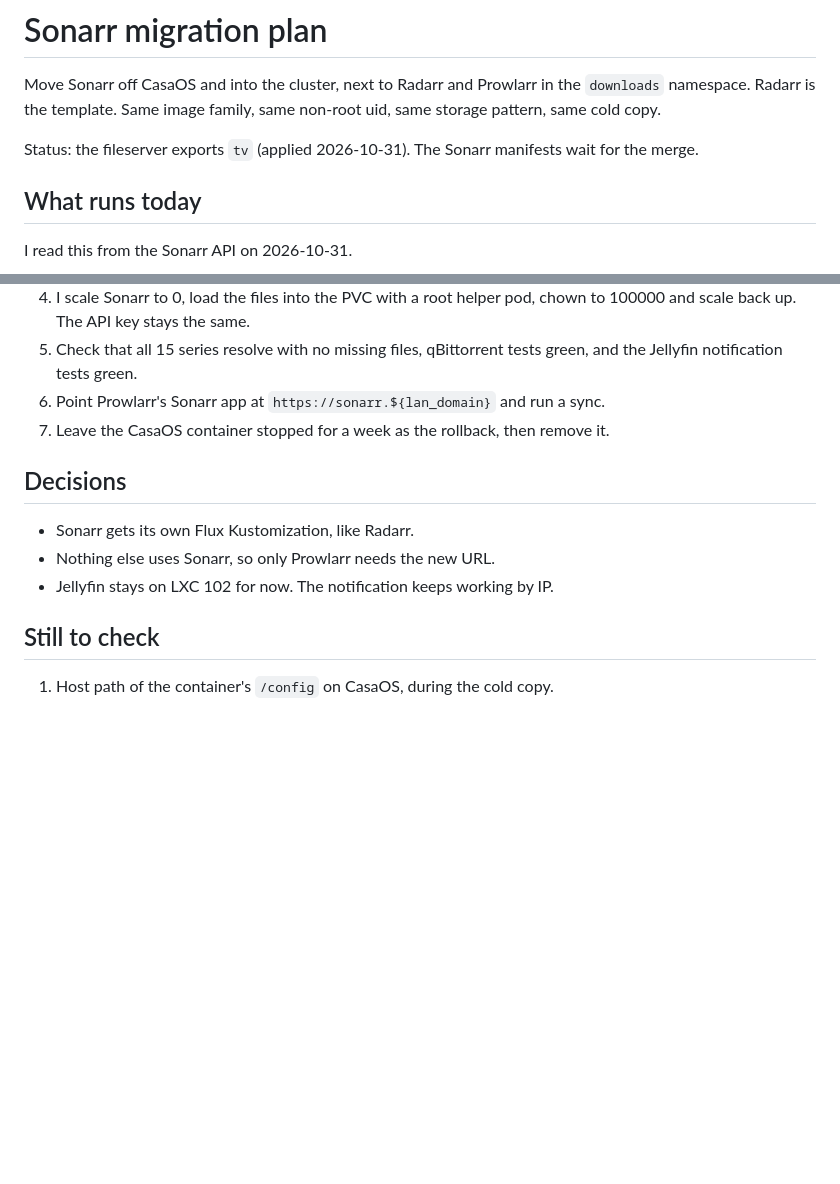
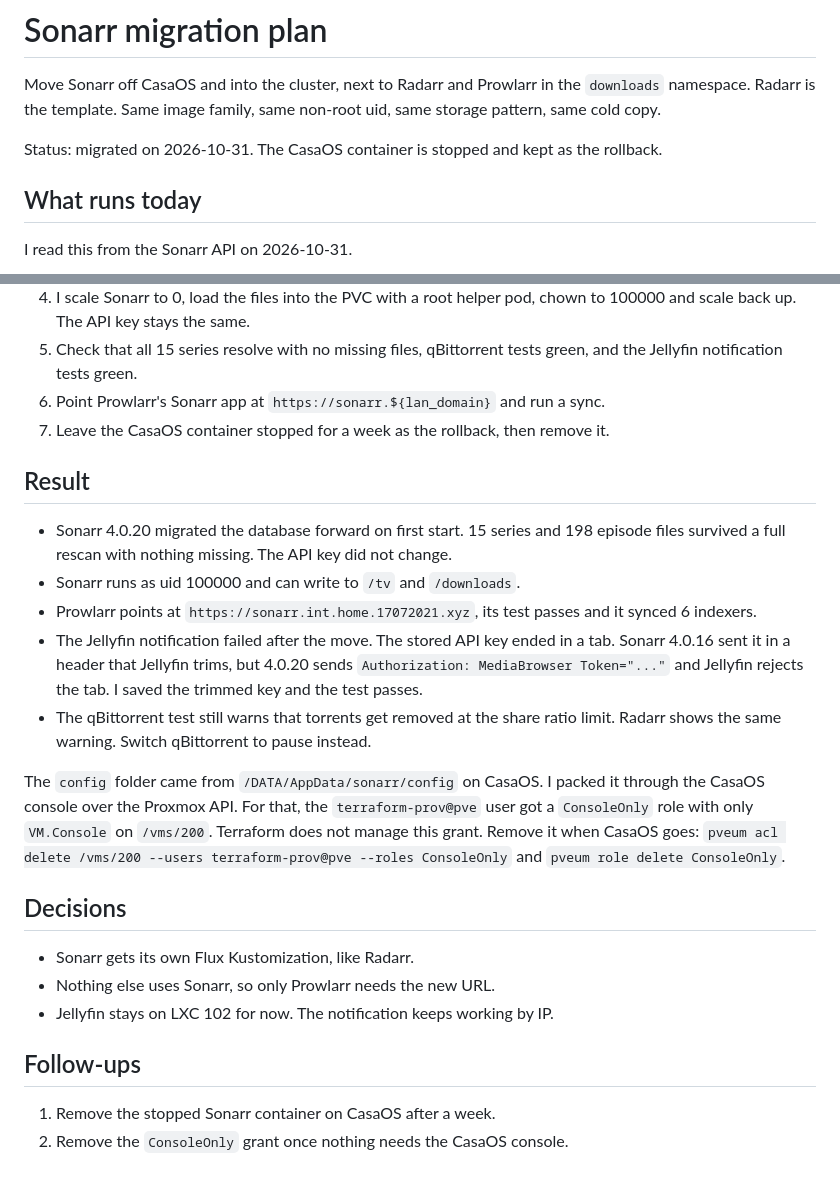
Before and after one commit to ivan-penchev/gitops, a Markdown page: docs/sonarr-migration.md, 2 parts joined by grey strips. GitHub-like rendering; blank space fills up the shorter version.

Commit message:
docs(sonarr): record the completed migration (#101)

```diff
--- a/docs/sonarr-migration.md
+++ b/docs/sonarr-migration.md
@@ -4,7 +4,7 @@ Move Sonarr off CasaOS and into the cluster, next to Radarr and Prowlarr in the
 `downloads` namespace. Radarr is the template. Same image family, same non-root
 uid, same storage pattern, same cold copy.
 
-Status: the fileserver exports `tv` (applied 2026-10-31). The Sonarr manifests wait for the merge.
+Status: migrated on 2026-10-31. The CasaOS container is stopped and kept as the rollback.
 
 ## What runs today
 
@@ -94,12 +94,35 @@ write them without a chown. The dataset holds 195G.
 6. Point Prowlarr's Sonarr app at `https://sonarr.${lan_domain}` and run a sync.
 7. Leave the CasaOS container stopped for a week as the rollback, then remove it.
 
+## Result
+
+- Sonarr 4.0.20 migrated the database forward on first start. 15 series and 198
+  episode files survived a full rescan with nothing missing. The API key did not
+  change.
+- Sonarr runs as uid 100000 and can write to `/tv` and `/downloads`.
+- Prowlarr points at `https://sonarr.int.home.17072021.xyz`, its test passes and
+  it synced 6 indexers.
+- The Jellyfin notification failed after the move. The stored API key ended in a
+  tab. Sonarr 4.0.16 sent it in a header that Jellyfin trims, but 4.0.20 sends
+  `Authorization: MediaBrowser Token="..."` and Jellyfin rejects the tab. I
+  saved the trimmed key and the test passes.
+- The qBittorrent test still warns that torrents get removed at the share ratio
+  limit. Radarr shows the same warning. Switch qBittorrent to pause instead.
+
+The `config` folder came from `/DATA/AppData/sonarr/config` on CasaOS. I packed
+it through the CasaOS console over the Proxmox API. For that, the
+`terraform-prov@pve` user got a `ConsoleOnly` role with only `VM.Console` on
+`/vms/200`. Terraform does not manage this grant. Remove it when CasaOS goes:
+`pveum acl delete /vms/200 --users terraform-prov@pve --roles ConsoleOnly` and
+`pveum role delete ConsoleOnly`.
+
 ## Decisions
 
 - Sonarr gets its own Flux Kustomization, like Radarr.
 - Nothing else uses Sonarr, so only Prowlarr needs the new URL.
 - Jellyfin stays on LXC 102 for now. The notification keeps working by IP.
 
-## Still to check
+## Follow-ups
 
-1. Host path of the container's `/config` on CasaOS, during the cold copy.
+1. Remove the stopped Sonarr container on CasaOS after a week.
+2. Remove the `ConsoleOnly` grant once nothing needs the CasaOS console.
```
Also changed, not shown: plan.md (+3 -3 lines).
